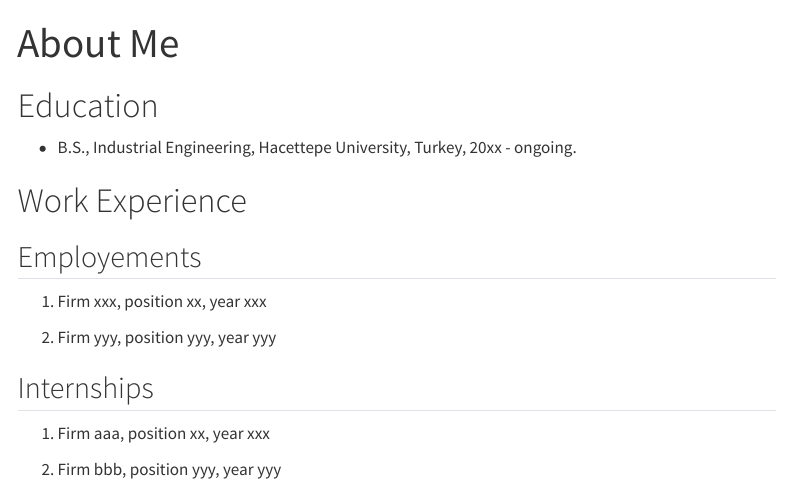
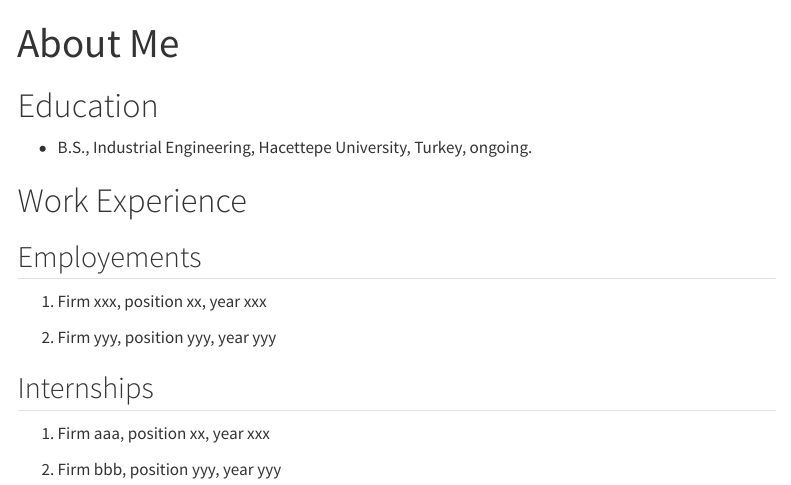
Before and after one commit to emu-hacettepe-analytics/emu430-fall2023-berkantaytemir, a Quarto document (about.qmd): the page in a window 1100 px wide, from its top. Rendered offline with R 4.5, knitr and Pandoc in place of Quarto, with nearby package versions; menus at the side of the page are left out.

Commit message:
Add files via upload

```diff
--- a/about.qmd
+++ b/about.qmd
@@ -5,7 +5,7 @@ sidebar: false
 
 # Education
 
--   B.S., Industrial Engineering, Hacettepe University, Turkey, 20xx - ongoing.
+-   B.S., Industrial Engineering, Hacettepe University, Turkey, ongoing.
 
 # Work Experience
 
```
